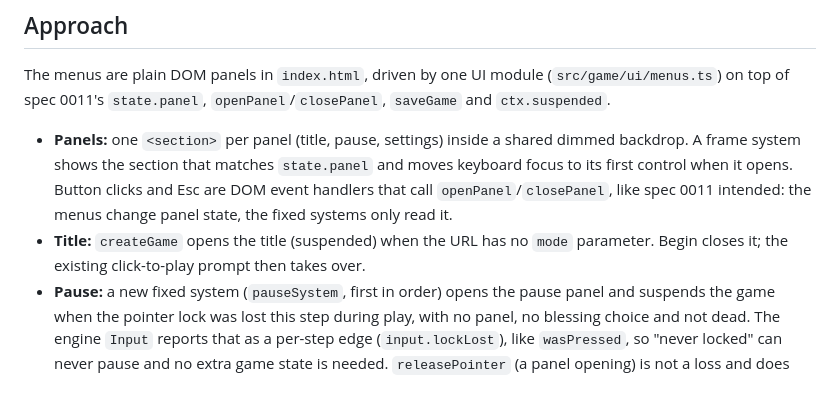
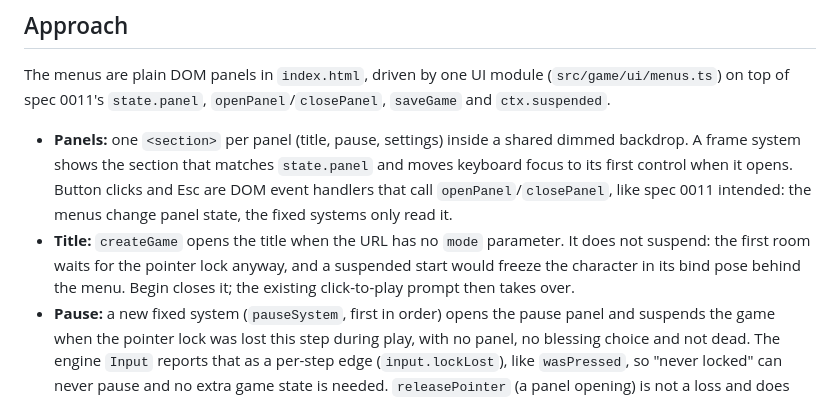
Before and after one commit to kucengorenji/aethergate-roguelike, a Markdown page: docs/plans/0012-menus-and-settings.md, the part around the change. Rendered like a GitHub page.

Commit message:
docs: note in plan 0012 why the title does not suspend

```diff
--- a/docs/plans/0012-menus-and-settings.md
+++ b/docs/plans/0012-menus-and-settings.md
@@ -7,7 +7,7 @@ Spec: docs/specs/0012-menus-and-settings.md
 The menus are plain DOM panels in `index.html`, driven by one UI module (`src/game/ui/menus.ts`) on top of spec 0011's `state.panel`, `openPanel`/`closePanel`, `saveGame` and `ctx.suspended`.
 
 - **Panels:** one `<section>` per panel (title, pause, settings) inside a shared dimmed backdrop. A frame system shows the section that matches `state.panel` and moves keyboard focus to its first control when it opens. Button clicks and Esc are DOM event handlers that call `openPanel`/`closePanel`, like spec 0011 intended: the menus change panel state, the fixed systems only read it.
-- **Title:** `createGame` opens the title (suspended) when the URL has no `mode` parameter. Begin closes it; the existing click-to-play prompt then takes over.
+- **Title:** `createGame` opens the title when the URL has no `mode` parameter. It does not suspend: the first room waits for the pointer lock anyway, and a suspended start would freeze the character in its bind pose behind the menu. Begin closes it; the existing click-to-play prompt then takes over.
 - **Pause:** a new fixed system (`pauseSystem`, first in order) opens the pause panel and suspends the game when the pointer lock was lost this step during play, with no panel, no blessing choice and not dead. The engine `Input` reports that as a per-step edge (`input.lockLost`), like `wasPressed`, so "never locked" can never pause and no extra game state is needed. `releasePointer` (a panel opening) is not a loss and does not set the edge.
 - **Resume** requests pointer lock from the click (a user gesture) and closes the panel. If the browser refuses the lock (Chrome does for about a second after the player pressed Esc), the pause panel comes back instead of the game running unlocked.
 - **Settings:** a sensitivity slider (percent of the default), a volume slider and a Low / Medium / High radio group. `input` events apply at once, `change` events save, so dragging does not queue dozens of writes. Back and Esc return to the panel settings was opened from.
```
